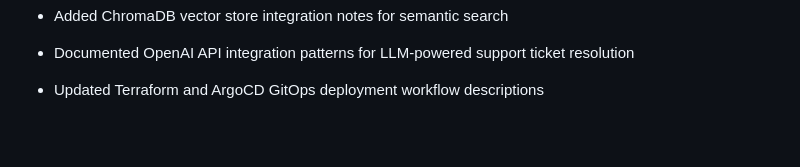
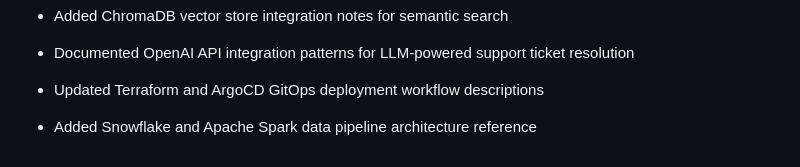
Before and after one commit to koteshyelamati/koteshyelamati, a Markdown page: content.md, the part around the change. Drawn GitHub-style; blank space fills up the shorter version.

Commit message:
Add Snowflake and Apache Spark architecture reference

```diff
--- a/content.md
+++ b/content.md
@@ -202,3 +202,5 @@ From GitHub + experience context:
 - Documented OpenAI API integration patterns for LLM-powered support ticket resolution
 
 - Updated Terraform and ArgoCD GitOps deployment workflow descriptions
+
+- Added Snowflake and Apache Spark data pipeline architecture reference
```
